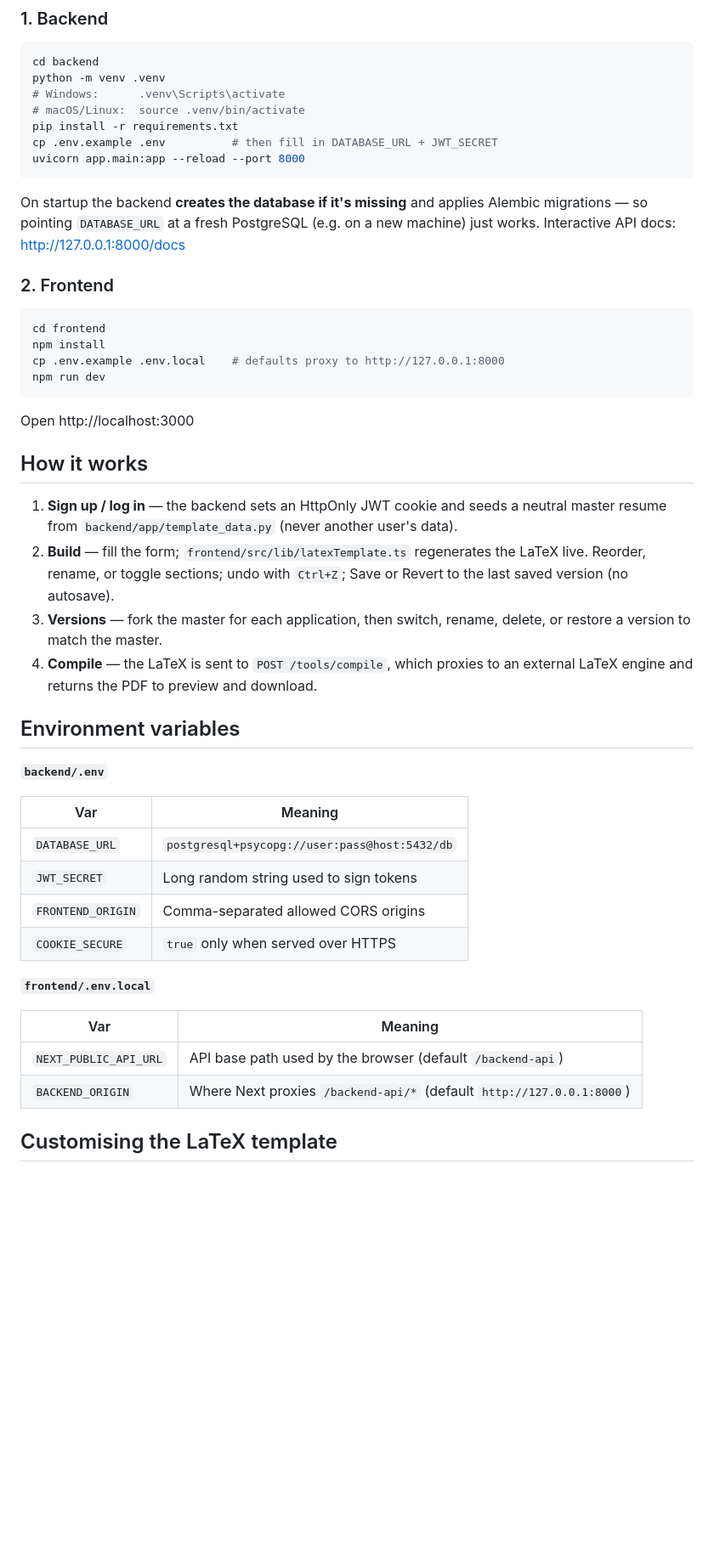
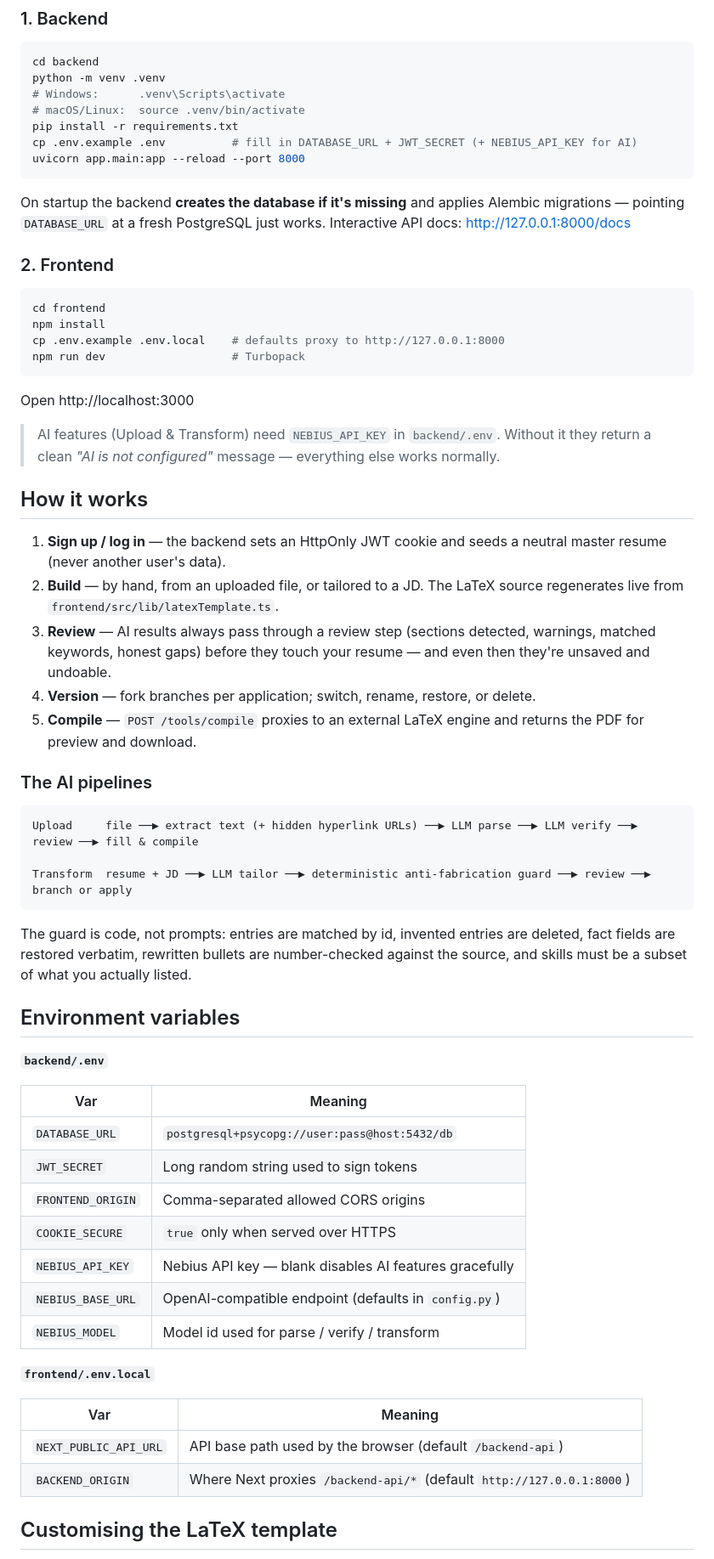
Before and after one commit to NI3singh/AI-Resume-Updater, a Markdown page: README.md, the part around one of its changes. Shown at 85% size. Drawn GitHub-style; blank space fills up the shorter version.

````diff
--- a/README.md
+++ b/README.md
@@ -64,50 +72,72 @@ python -m venv .venv
 # Windows:      .venv\Scripts\activate
 # macOS/Linux:  source .venv/bin/activate
 pip install -r requirements.txt
-cp .env.example .env          # then fill in DATABASE_URL + JWT_SECRET
+cp .env.example .env          # fill in DATABASE_URL + JWT_SECRET (+ NEBIUS_API_KEY for AI)
 uvicorn app.main:app --reload --port 8000
 ```
-On startup the backend **creates the database if it's missing** and applies
-Alembic migrations — so pointing `DATABASE_URL` at a fresh PostgreSQL (e.g. on a
-new machine) just works. Interactive API docs: http://127.0.0.1:8000/docs
+
+On startup the backend **creates the database if it's missing** and applies Alembic
+migrations — pointing `DATABASE_URL` at a fresh PostgreSQL just works.
+Interactive API docs: http://127.0.0.1:8000/docs
 
 ### 2. Frontend
+
 ```bash
 cd frontend
 npm install
 cp .env.example .env.local    # defaults proxy to http://127.0.0.1:8000
-npm run dev
+npm run dev                   # Turbopack
 ```
+
 Open http://localhost:3000
 
+> AI features (Upload & Transform) need `NEBIUS_API_KEY` in `backend/.env`. Without it
+> they return a clean *"AI is not configured"* message — everything else works normally.
+
 ## How it works
-1. **Sign up / log in** — the backend sets an HttpOnly JWT cookie and seeds a
-   neutral master resume from `backend/app/template_data.py` (never another
-   user's data).
-2. **Build** — fill the form; `frontend/src/lib/latexTemplate.ts` regenerates the
-   LaTeX live. Reorder, rename, or toggle sections; undo with `Ctrl+Z`; Save or
-   Revert to the last saved version (no autosave).
-3. **Versions** — fork the master for each application, then switch, rename,
-   delete, or restore a version to match the master.
-4. **Compile** — the LaTeX is sent to `POST /tools/compile`, which proxies to an
-   external LaTeX engine and returns the PDF to preview and download.
+
+1. **Sign up / log in** — the backend sets an HttpOnly JWT cookie and seeds a neutral
+   master resume (never another user's data).
+2. **Build** — by hand, from an uploaded file, or tailored to a JD. The LaTeX source
+   regenerates live from `frontend/src/lib/latexTemplate.ts`.
+3. **Review** — AI results always pass through a review step (sections detected,
+   warnings, matched keywords, honest gaps) before they touch your resume — and even
+   then they're unsaved and undoable.
+4. **Version** — fork branches per application; switch, rename, restore, or delete.
+5. **Compile** — `POST /tools/compile` proxies to an external LaTeX engine and returns
+   the PDF for preview and download.
+
+### The AI pipelines
+
+```
+Upload     file ──▶ extract text (+ hidden hyperlink URLs) ──▶ LLM parse ──▶ LLM verify ──▶ review ──▶ fill & compile
+
+Transform  resume + JD ──▶ LLM tailor ──▶ deterministic anti-fabrication guard ──▶ review ──▶ branch or apply
+```
+
+The guard is code, not prompts: entries are matched by id, invented entries are deleted,
+fact fields are restored verbatim, rewritten bullets are number-checked against the
+source, and skills must be a subset of what you actually listed.
 
 ## Environment variables
 
 **`backend/.env`**
 
-| Var               | Meaning                                          |
-|-------------------|--------------------------------------------------|
-| `DATABASE_URL`    | `postgresql+psycopg://user:pass@host:5432/db`    |
-| `JWT_SECRET`      | Long random string used to sign tokens           |
-| `FRONTEND_ORIGIN` | Comma-separated allowed CORS origins             |
-| `COOKIE_SECURE`   | `true` only when served over HTTPS               |
+| Var | Meaning |
+|---|---|
+| `DATABASE_URL` | `postgresql+psycopg://user:pass@host:5432/db` |
+| `JWT_SECRET` | Long random string used to sign tokens |
+| `FRONTEND_ORIGIN` | Comma-separated allowed CORS origins |
+| `COOKIE_SECURE` | `true` only when served over HTTPS |
+| `NEBIUS_API_KEY` | Nebius API key — blank disables AI features gracefully |
+| `NEBIUS_BASE_URL` | OpenAI-compatible endpoint (defaults in `config.py`) |
+| `NEBIUS_MODEL` | Model id used for parse / verify / transform |
 
 **`frontend/.env.local`**
 
-| Var                   | Meaning                                                       |
-|-----------------------|---------------------------------------------------------------|
-| `NEXT_PUBLIC_API_URL` | API base path used by the browser (default `/backend-api`)    |
-| `BACKEND_ORIGIN`      | Where Next proxies `/backend-api/*` (default `http://127.0.0.1:8000`) |
+| Var | Meaning |
+|---|---|
+| `NEXT_PUBLIC_API_URL` | API base path used by the browser (default `/backend-api`) |
+| `BACKEND_ORIGIN` | Where Next proxies `/backend-api/*` (default `http://127.0.0.1:8000`) |
 
 ## Customising the LaTeX template
````
Also changed, not shown: other parts of README.md (+68 -54 lines).
